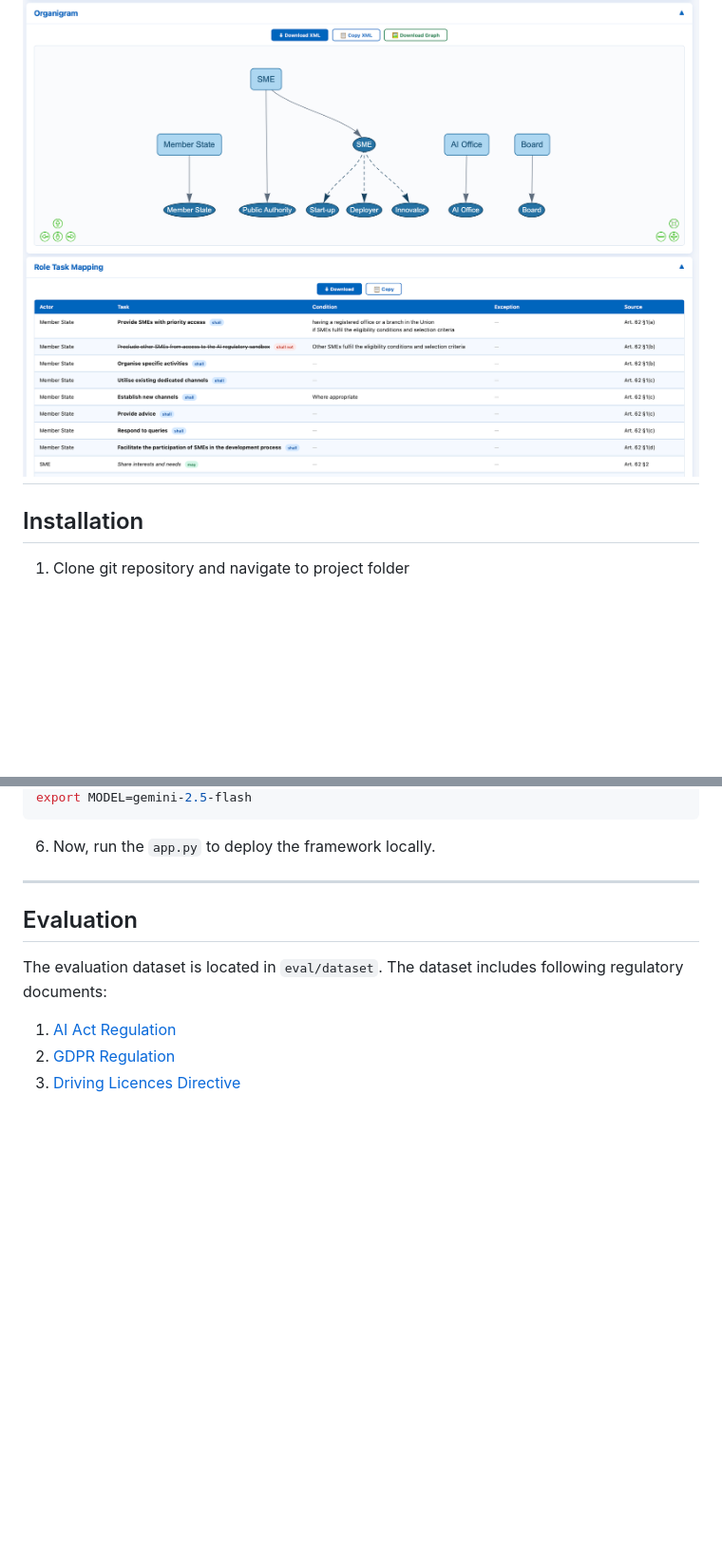
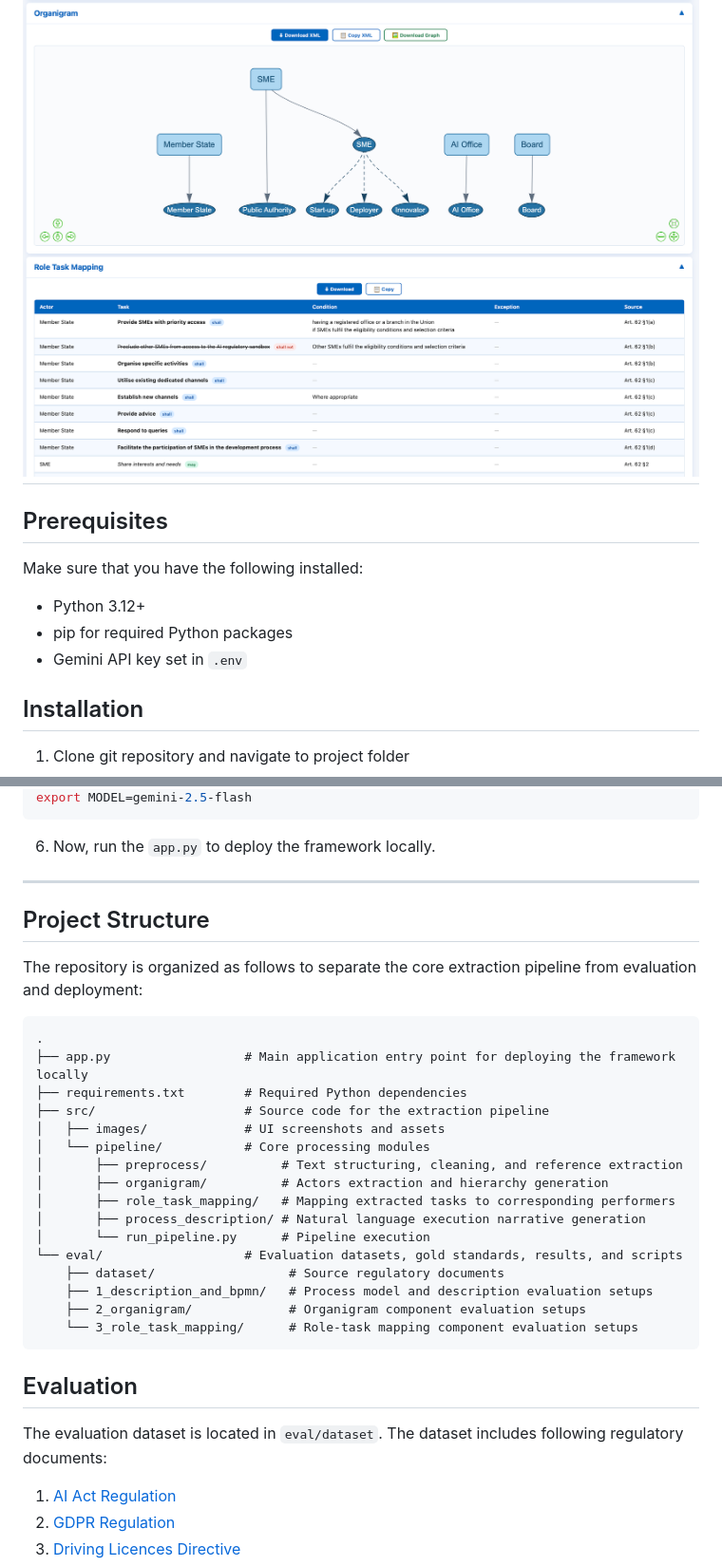
Before and after one commit to AnastasiyaDmrsk/preprocessing_framework_for_legal_text, a Markdown page: README.md, 2 parts joined by grey strips. Shown at 95% size. Drawn GitHub-style; blank space fills up the shorter version.

Commit message:
cleaning

````diff
--- a/README.md
+++ b/README.md
@@ -9,6 +15,12 @@ This repository implements a pipeline for extracting organizational information
 
 ![UI Image](src/images/UI2.png)
 ---
+
+## Prerequisites
+Make sure that you have the following installed:
+- Python 3.12+
+- pip for required Python packages
+- Gemini API key set in `.env`
 
 ## Installation
 
@@ -43,6 +55,30 @@ export MODEL=gemini-2.5-flash
 ```
 6. Now, run the `app.py` to deploy the framework locally.
 ---
+
+## Project Structure
+
+The repository is organized as follows to separate the core extraction pipeline from evaluation and deployment:
+
+```text
+.
+├── app.py                  # Main application entry point for deploying the framework locally
+├── requirements.txt        # Required Python dependencies
+├── src/                    # Source code for the extraction pipeline
+│   ├── images/             # UI screenshots and assets
+│   └── pipeline/           # Core processing modules
+│       ├── preprocess/          # Text structuring, cleaning, and reference extraction
+│       ├── organigram/          # Actors extraction and hierarchy generation
+│       ├── role_task_mapping/   # Mapping extracted tasks to corresponding performers
+│       ├── process_description/ # Natural language execution narrative generation
+│       └── run_pipeline.py      # Pipeline execution
+└── eval/                   # Evaluation datasets, gold standards, results, and scripts
+    ├── dataset/                  # Source regulatory documents
+    ├── 1_description_and_bpmn/   # Process model and description evaluation setups
+    ├── 2_organigram/             # Organigram component evaluation setups
+    └── 3_role_task_mapping/      # Role-task mapping component evaluation setups
+```
+
 ## Evaluation
 
 The evaluation dataset is located in `eval/dataset`. The dataset includes following regulatory documents:
````
Also changed, not shown: other parts of README.md (+6 -0 lines).
